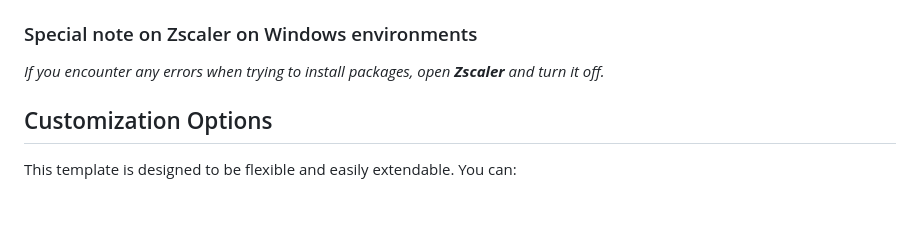
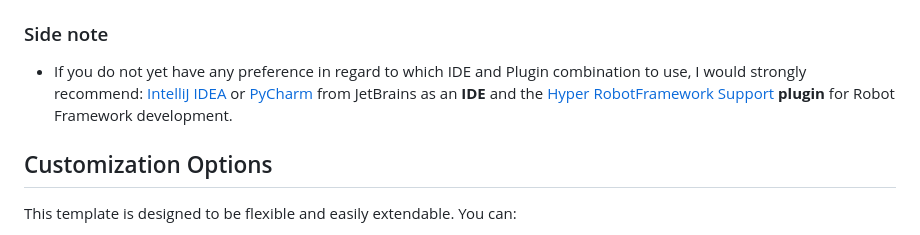
Before and after one commit to BVisagie/robot-framework-template, a Markdown page: README.md, the part around the change. GitHub-like rendering; blank space fills up the shorter version.

```diff
--- a/README.md
+++ b/README.md
@@ -83,9 +83,9 @@ Currently, the sample test cases cover:
         1. `"robot.language-server.python": "C:\\python312_virtual_env\\Scripts\\python.exe"`
 4. Run: `rfbrowser init` to initialize your browser dependency libraries.
 
-### Special note on Zscaler on Windows environments
+### Side note
 
-_If you encounter any errors when trying to install packages, open **Zscaler** and turn it off._
+- If you do not yet have any preference in regard to which IDE and Plugin combination to use, I would strongly recommend: [IntelliJ IDEA](https://www.jetbrains.com/idea/) or [PyCharm](https://www.jetbrains.com/pycharm/) from JetBrains as an **IDE** and the [Hyper RobotFramework Support](https://plugins.jetbrains.com/plugin/16382-hyper-robotframework-support) **plugin** for Robot Framework development.
 
 ## Customization Options
 This template is designed to be flexible and easily extendable. You can:
```
